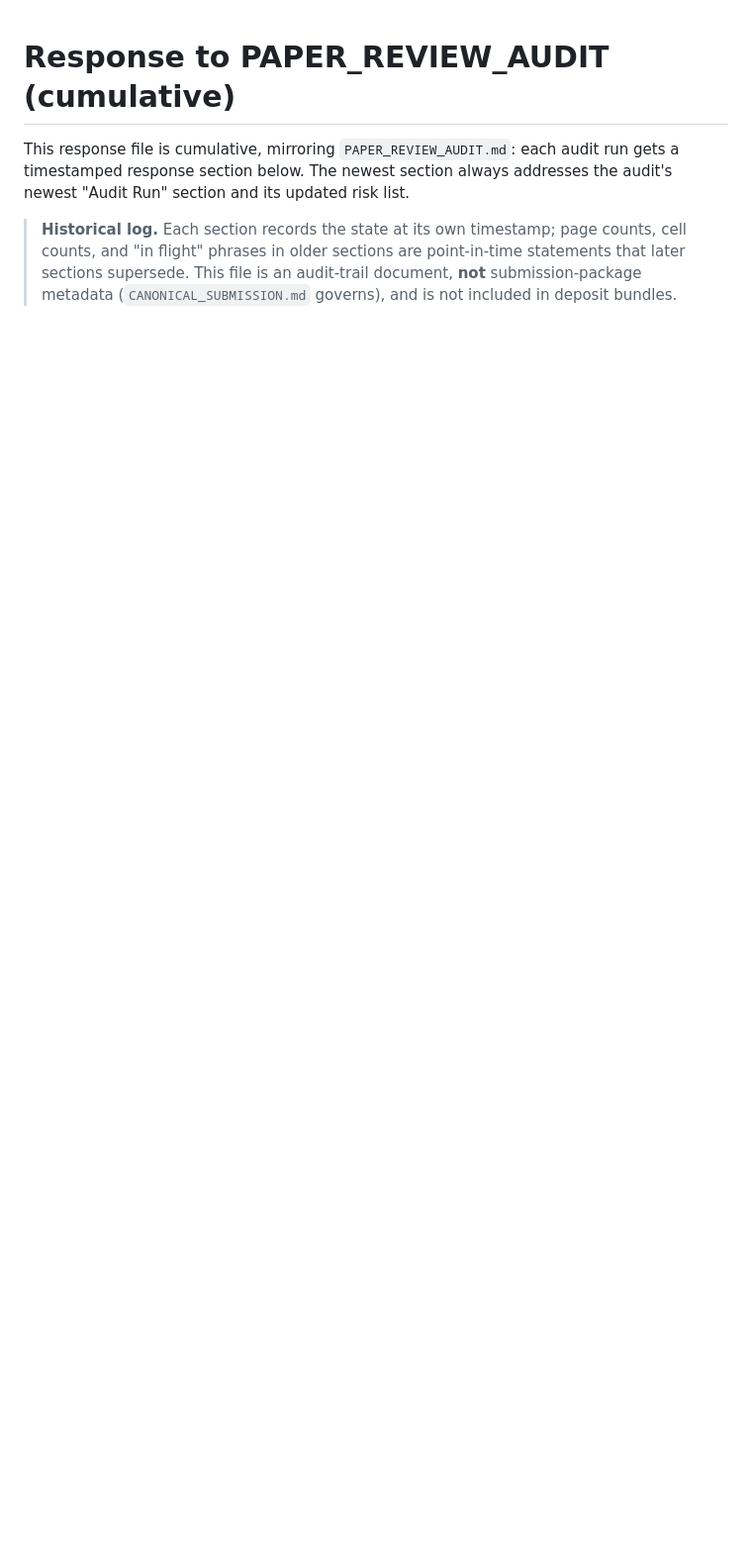
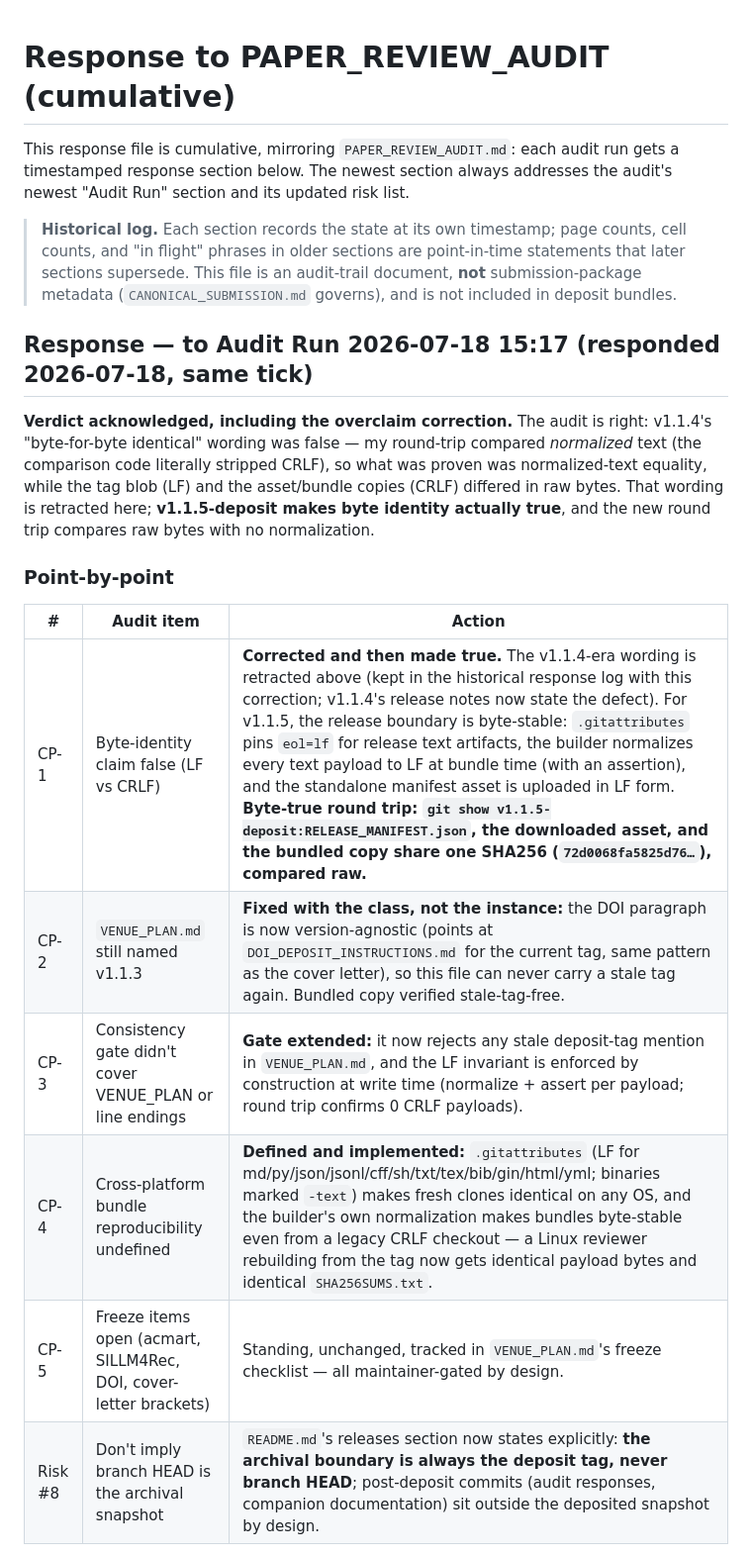
Before and after one commit to Ray0419/bestrec-sota-results, a Markdown page: RESPONSE_TO_PAPER_REVIEW_AUDIT.md, the part around one of its changes. Shown at 99% size. Rendered like a GitHub page; blank space fills up the shorter version.

Commit message:
Respond to audit run 2026-07-18 15:17 (byte-true v1.1.5; LF policy; overclaim retracted)
Co-Authored-By: Claude Fable 5 <noreply@anthropic.com>

```diff
--- a/RESPONSE_TO_PAPER_REVIEW_AUDIT.md
+++ b/RESPONSE_TO_PAPER_REVIEW_AUDIT.md
@@ -8,3 +8,24 @@ timestamped response section below. The newest section always addresses the audi
 > cell counts, and "in flight" phrases in older sections are point-in-time statements that
 > later sections supersede. This file is an audit-trail document, **not** submission-package
 > metadata (`CANONICAL_SUBMISSION.md` governs), and is not included in deposit bundles.
+
+## Response — to Audit Run 2026-07-18 15:17 (responded 2026-07-18, same tick)
+
+**Verdict acknowledged, including the overclaim correction.** The audit is right: v1.1.4's
+"byte-for-byte identical" wording was false — my round-trip compared *normalized* text (the
+comparison code literally stripped CRLF), so what was proven was normalized-text equality,
+while the tag blob (LF) and the asset/bundle copies (CRLF) differed in raw bytes. That wording
+is retracted here; **v1.1.5-deposit makes byte identity actually true**, and the new round trip
+compares raw bytes with no normalization.
+
+### Point-by-point
+
+| # | Audit item | Action |
+|---|---|---|
+| CP-1 | Byte-identity claim false (LF vs CRLF) | **Corrected and then made true.** The v1.1.4-era wording is retracted above (kept in the historical response log with this correction; v1.1.4's release notes now state the defect). For v1.1.5, the release boundary is byte-stable: `.gitattributes` pins `eol=lf` for release text artifacts, the builder normalizes every text payload to LF at bundle time (with an assertion), and the standalone manifest asset is uploaded in LF form. **Byte-true round trip: `git show v1.1.5-deposit:RELEASE_MANIFEST.json`, the downloaded asset, and the bundled copy share one SHA256 (`72d0068fa5825d76…`), compared raw.** |
+| CP-2 | `VENUE_PLAN.md` still named v1.1.3 | **Fixed with the class, not the instance:** the DOI paragraph is now version-agnostic (points at `DOI_DEPOSIT_INSTRUCTIONS.md` for the current tag, same pattern as the cover letter), so this file can never carry a stale tag again. Bundled copy verified stale-tag-free. |
+| CP-3 | Consistency gate didn't cover VENUE_PLAN or line endings | **Gate extended:** it now rejects any stale deposit-tag mention in `VENUE_PLAN.md`, and the LF invariant is enforced by construction at write time (normalize + assert per payload; round trip confirms 0 CRLF payloads). |
+| CP-4 | Cross-platform bundle reproducibility undefined | **Defined and implemented:** `.gitattributes` (LF for md/py/json/jsonl/cff/sh/txt/tex/bib/gin/html/yml; binaries marked `-text`) makes fresh clones identical on any OS, and the builder's own normalization makes bundles byte-stable even from a legacy CRLF checkout — a Linux reviewer rebuilding from the tag now gets identical payload bytes and identical `SHA256SUMS.txt`. |
+| CP-5 | Freeze items open (acmart, SILLM4Rec, DOI, cover-letter brackets) | Standing, unchanged, tracked in `VENUE_PLAN.md`'s freeze checklist — all maintainer-gated by design. |
+| Risk #8 | Don't imply branch HEAD is the archival snapshot | `README.md`'s releases section now states explicitly: **the archival boundary is always the deposit tag, never branch HEAD**; post-deposit commits (audit responses, companion documentation) sit outside the deposited snapshot by design. |
+
```
Also changed, not shown: other parts of RESPONSE_TO_PAPER_REVIEW_AUDIT.md (+14 -0 lines).
